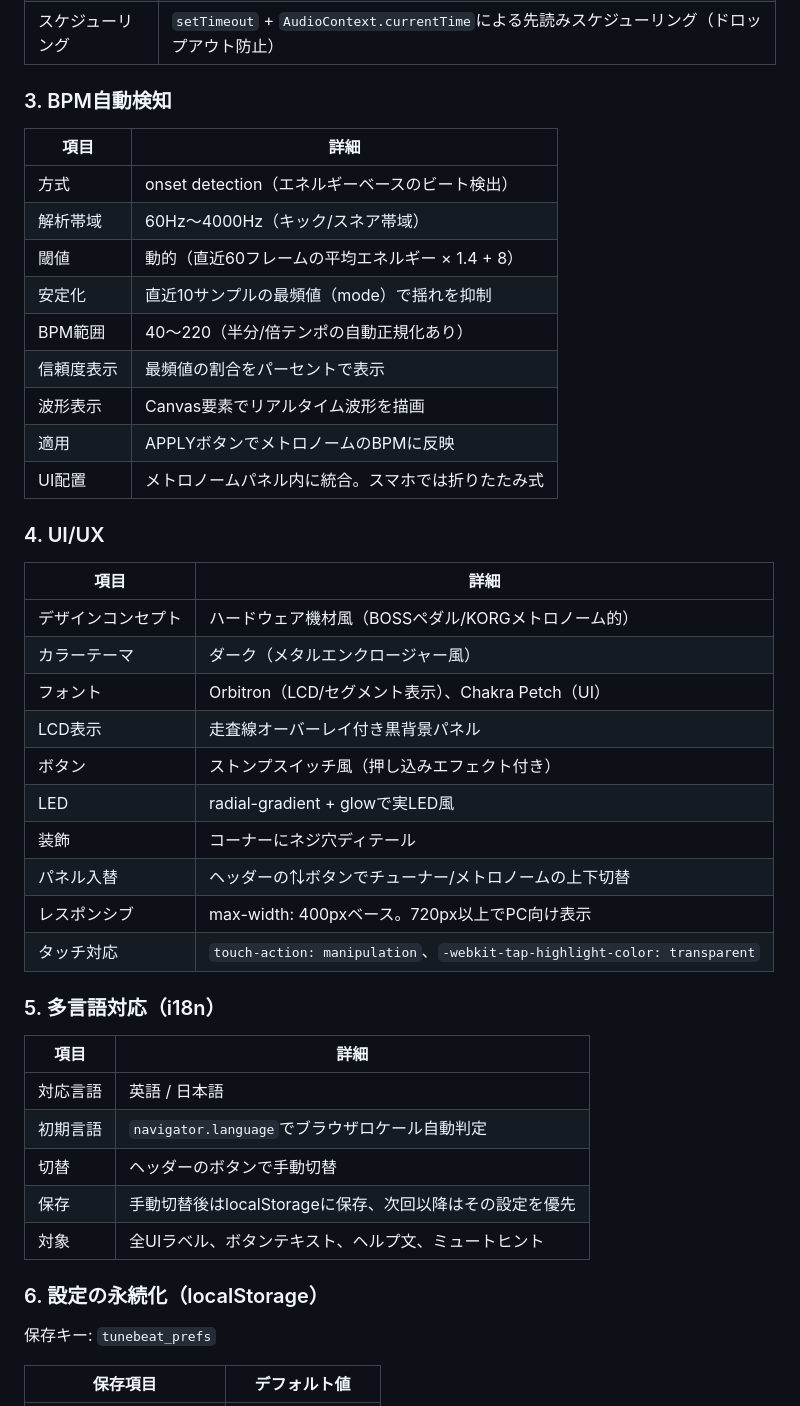
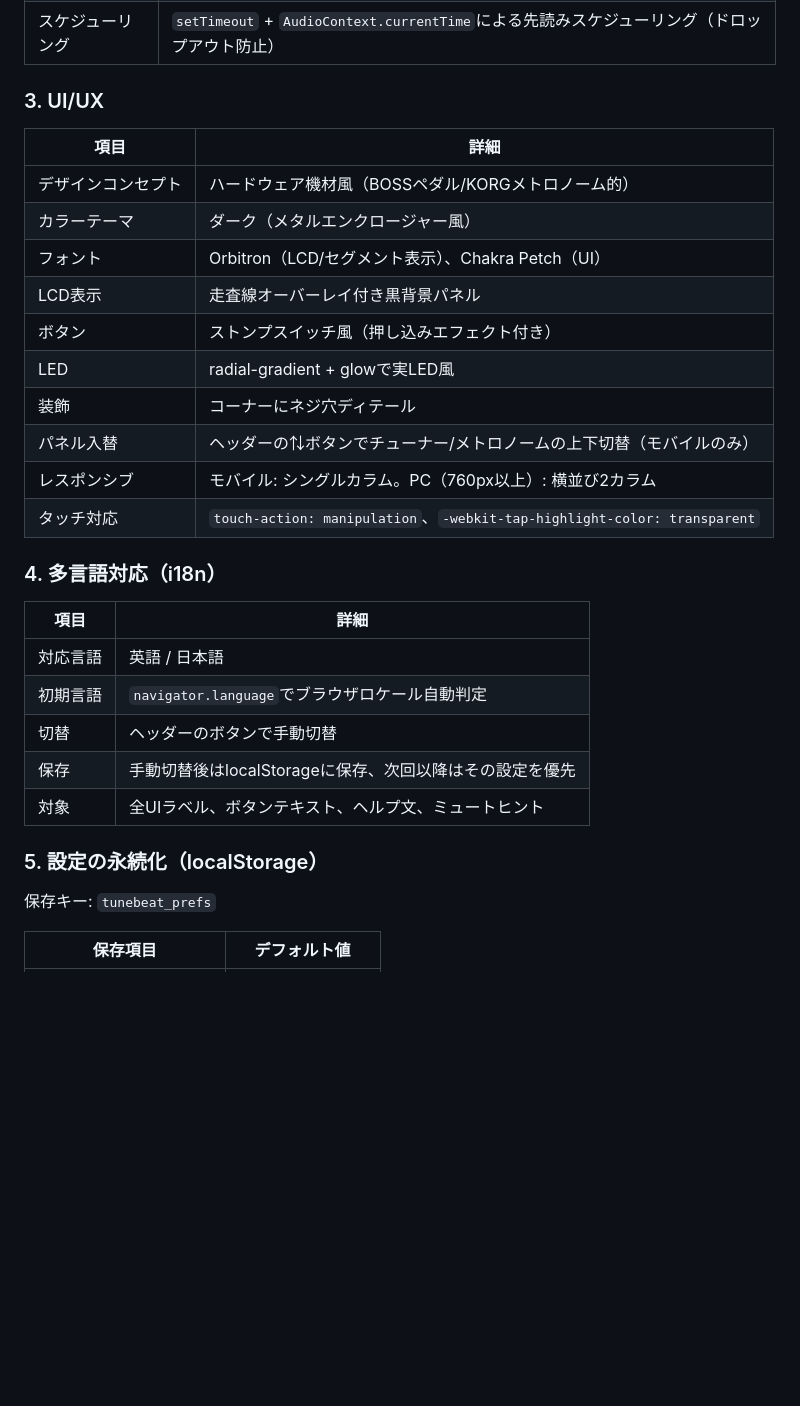
Before and after one commit to yutoabedev-source/picktone-app, a Markdown page: TuneBeat-README.md, the part around one of its changes. Drawn GitHub-style; blank space fills up the shorter version.

```diff
--- a/TuneBeat-README.md
+++ b/TuneBeat-README.md
@@ -133,21 +133,7 @@ ai_analyses (
 | ビート表示 | 均一サイズの丸ドット。1拍目はアンバー、他は緑で光る |
 | スケジューリング | `setTimeout` + `AudioContext.currentTime`による先読みスケジューリング（ドロップアウト防止） |
 
-### 3. BPM自動検知
-
-| 項目 | 詳細 |
-|------|------|
-| 方式 | onset detection（エネルギーベースのビート検出） |
-| 解析帯域 | 60Hz〜4000Hz（キック/スネア帯域） |
-| 閾値 | 動的（直近60フレームの平均エネルギー × 1.4 + 8） |
-| 安定化 | 直近10サンプルの最頻値（mode）で揺れを抑制 |
-| BPM範囲 | 40〜220（半分/倍テンポの自動正規化あり） |
-| 信頼度表示 | 最頻値の割合をパーセントで表示 |
-| 波形表示 | Canvas要素でリアルタイム波形を描画 |
-| 適用 | APPLYボタンでメトロノームのBPMに反映 |
-| UI配置 | メトロノームパネル内に統合。スマホでは折りたたみ式 |
-
-### 4. UI/UX
+### 3. UI/UX
 
 | 項目 | 詳細 |
 |------|------|
@@ -158,11 +144,11 @@ ai_analyses (
 | ボタン | ストンプスイッチ風（押し込みエフェクト付き） |
 | LED | radial-gradient + glowで実LED風 |
 | 装飾 | コーナーにネジ穴ディテール |
-| パネル入替 | ヘッダーの⇅ボタンでチューナー/メトロノームの上下切替 |
-| レスポンシブ | max-width: 400pxベース。720px以上でPC向け表示 |
+| パネル入替 | ヘッダーの⇅ボタンでチューナー/メトロノームの上下切替（モバイルのみ） |
+| レスポンシブ | モバイル: シングルカラム。PC（760px以上）: 横並び2カラム |
 | タッチ対応 | `touch-action: manipulation`、`-webkit-tap-highlight-color: transparent` |
 
-### 5. 多言語対応（i18n）
+### 4. 多言語対応（i18n）
 
 | 項目 | 詳細 |
 |------|------|
@@ -172,7 +158,7 @@ ai_analyses (
 | 保存 | 手動切替後はlocalStorageに保存、次回以降はその設定を優先 |
 | 対象 | 全UIラベル、ボタンテキスト、ヘルプ文、ミュートヒント |
 
-### 6. 設定の永続化（localStorage）
+### 5. 設定の永続化（localStorage）
 
 保存キー: `tunebeat_prefs`
 
```
Also changed, not shown: other parts of TuneBeat-README.md (+29 -26 lines).
